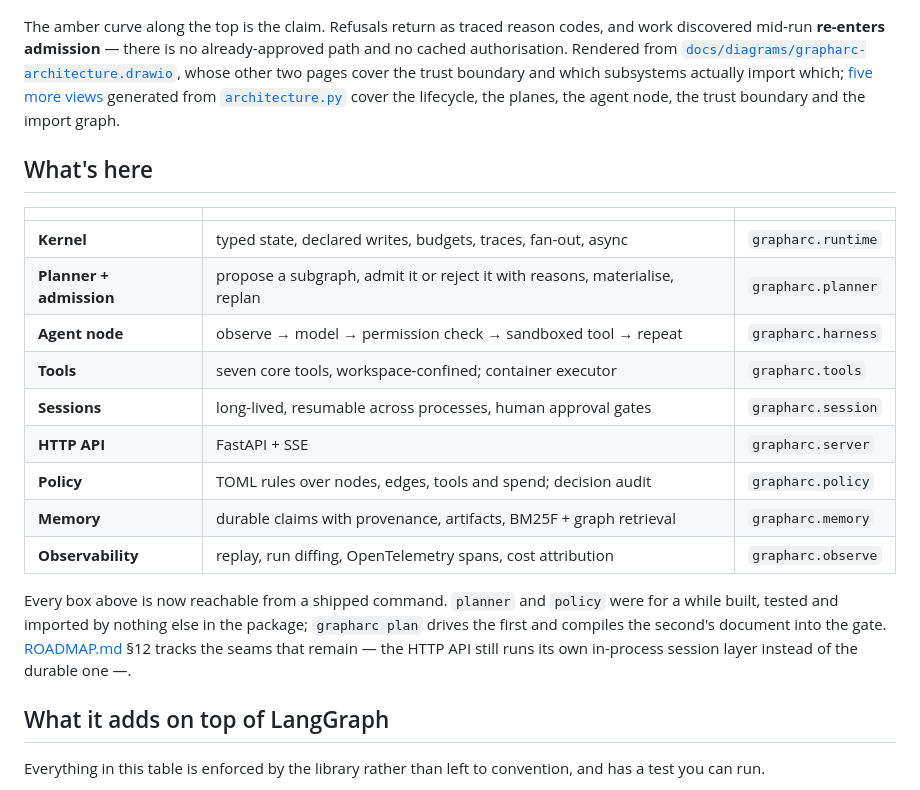
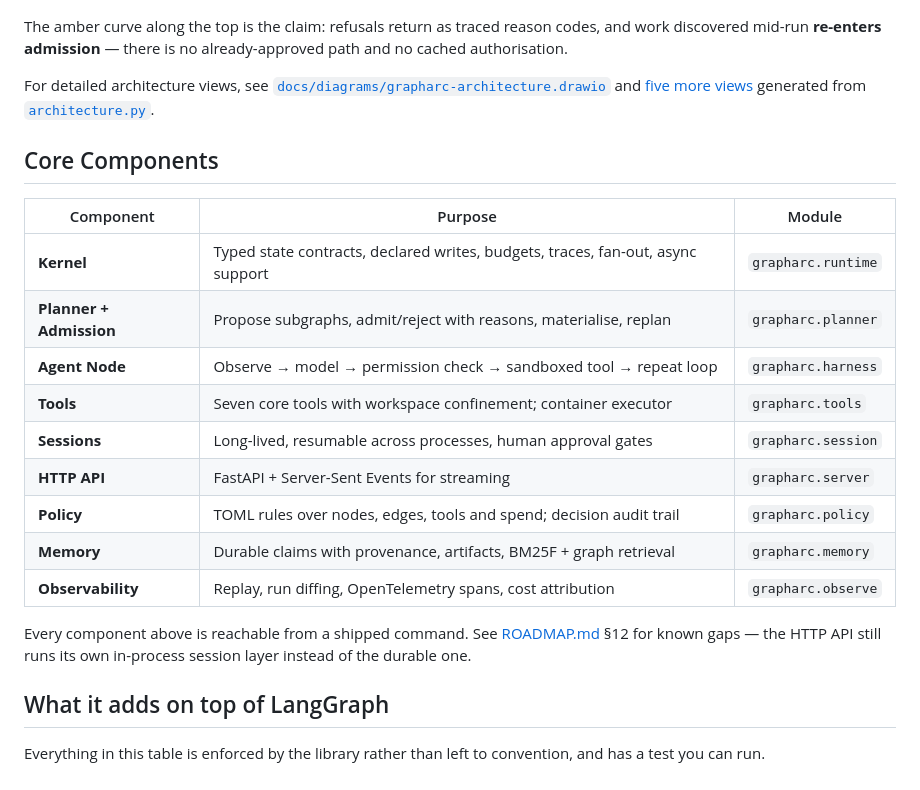
Before and after one commit to CodeGraphContext/GraphARC, a Markdown page: README.md, the part around one of its changes. Drawn GitHub-style.

```diff
--- a/README.md
+++ b/README.md
@@ -14,22 +63,24 @@ Early days (`0.1.0`) — the API is not stable yet. `pip install grapharc` — s
 ![The GraphARC architecture: a CLI or HTTP request reaches a planner, which emits a typed proposal; a deterministic admission checker either refuses it with reasons or admits it; only an admitted proposal is materialised and run by the graph kernel, on top of the model, tool and memory planes; everything lands on one JSONL record, and work discovered mid-run re-enters the gate.](docs/diagrams/architecture.png)
 
-The amber curve along the top is the claim. Refusals return as traced reason codes, and work discovered mid-run **re-enters admission** — there is no already-approved path and no cached authorisation. Rendered from [`docs/diagrams/grapharc-architecture.drawio`](docs/diagrams/grapharc-architecture.drawio), whose other two pages cover the trust boundary and which subsystems actually import which; [five more views](docs/diagrams/) generated from [`architecture.py`](docs/diagrams/architecture.py) cover the lifecycle, the planes, the agent node, the trust boundary and the import graph.
+The amber curve along the top is the claim: refusals return as traced reason codes, and work discovered mid-run **re-enters admission** — there is no already-approved path and no cached authorisation.
 
-## What's here
+For detailed architecture views, see [`docs/diagrams/grapharc-architecture.drawio`](docs/diagrams/grapharc-architecture.drawio) and [five more views](docs/diagrams/) generated from [`architecture.py`](docs/diagrams/architecture.py).
 
-| | | |
+## Core Components
+
+| Component | Purpose | Module |
 |---|---|---|
-| **Kernel** | typed state, declared writes, budgets, traces, fan-out, async | `grapharc.runtime` |
-| **Planner + admission** | propose a subgraph, admit it or reject it with reasons, materialise, replan | `grapharc.planner` |
-| **Agent node** | observe → model → permission check → sandboxed tool → repeat | `grapharc.harness` |
-| **Tools** | seven core tools, workspace-confined; container executor | `grapharc.tools` |
-| **Sessions** | long-lived, resumable across processes, human approval gates | `grapharc.session` |
-| **HTTP API** | FastAPI + SSE | `grapharc.server` |
-| **Policy** | TOML rules over nodes, edges, tools and spend; decision audit | `grapharc.policy` |
-| **Memory** | durable claims with provenance, artifacts, BM25F + graph retrieval | `grapharc.memory` |
-| **Observability** | replay, run diffing, OpenTelemetry spans, cost attribution | `grapharc.observe` |
+| **Kernel** | Typed state contracts, declared writes, budgets, traces, fan-out, async support | `grapharc.runtime` |
+| **Planner + Admission** | Propose subgraphs, admit/reject with reasons, materialise, replan | `grapharc.planner` |
+| **Agent Node** | Observe → model → permission check → sandboxed tool → repeat loop | `grapharc.harness` |
+| **Tools** | Seven core tools with workspace confinement; container executor | `grapharc.tools` |
+| **Sessions** | Long-lived, resumable across processes, human approval gates | `grapharc.session` |
+| **HTTP API** | FastAPI + Server-Sent Events for streaming | `grapharc.server` |
+| **Policy** | TOML rules over nodes, edges, tools and spend; decision audit trail | `grapharc.policy` |
+| **Memory** | Durable claims with provenance, artifacts, BM25F + graph retrieval | `grapharc.memory` |
+| **Observability** | Replay, run diffing, OpenTelemetry spans, cost attribution | `grapharc.observe` |
 
-Every box above is now reachable from a shipped command. `planner` and `policy` were for a while built, tested and imported by nothing else in the package; `grapharc plan` drives the first and compiles the second's document into the gate. [ROADMAP.md](ROADMAP.md) §12 tracks the seams that remain — the HTTP API still runs its own in-process session layer instead of the durable one —.
+Every component above is reachable from a shipped command. See [ROADMAP.md](ROADMAP.md) §12 for known gaps — the HTTP API still runs its own in-process session layer instead of the durable one.
 
 ## What it adds on top of LangGraph
 
```
Also changed, not shown: other parts of README.md (+51 -2 lines).
